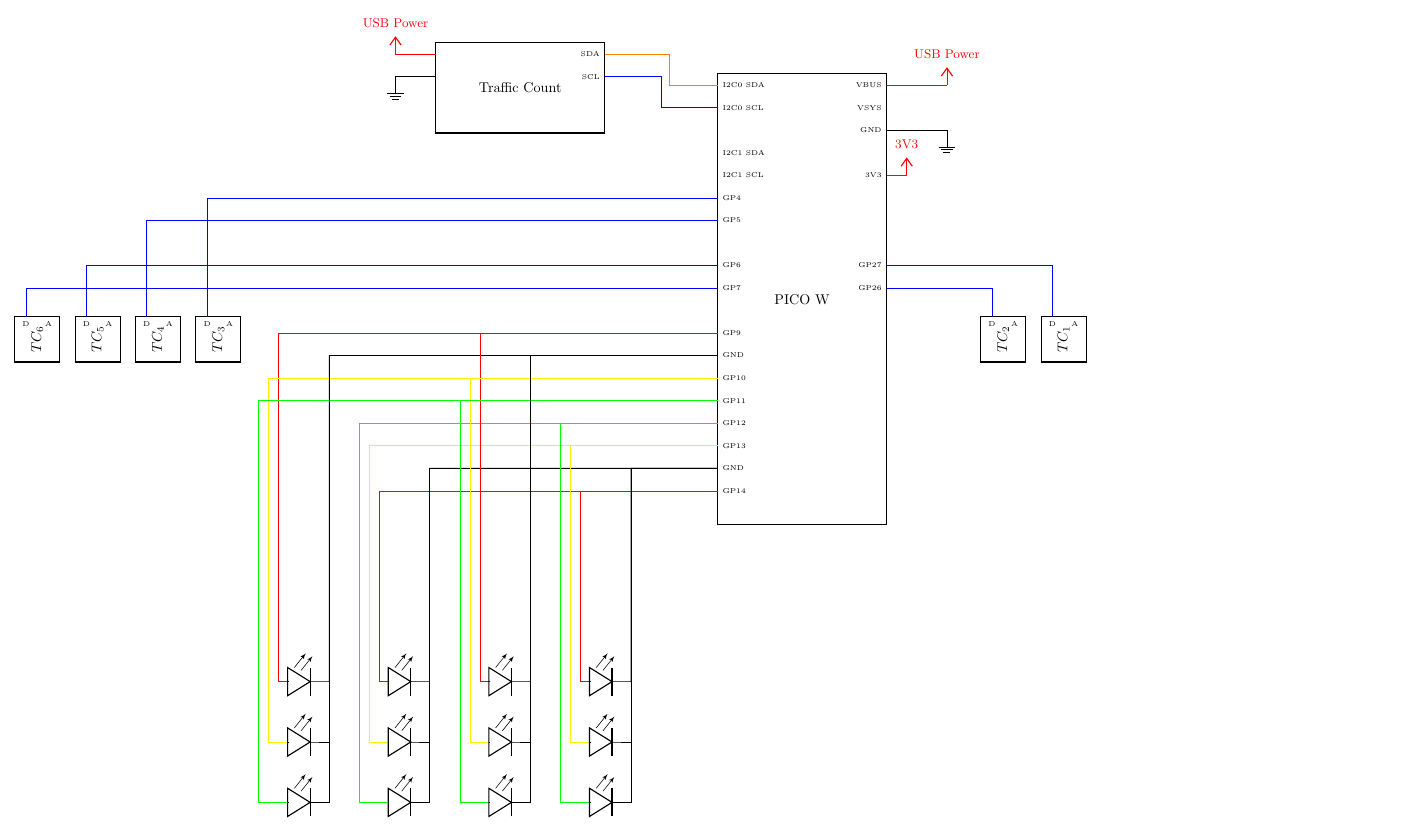
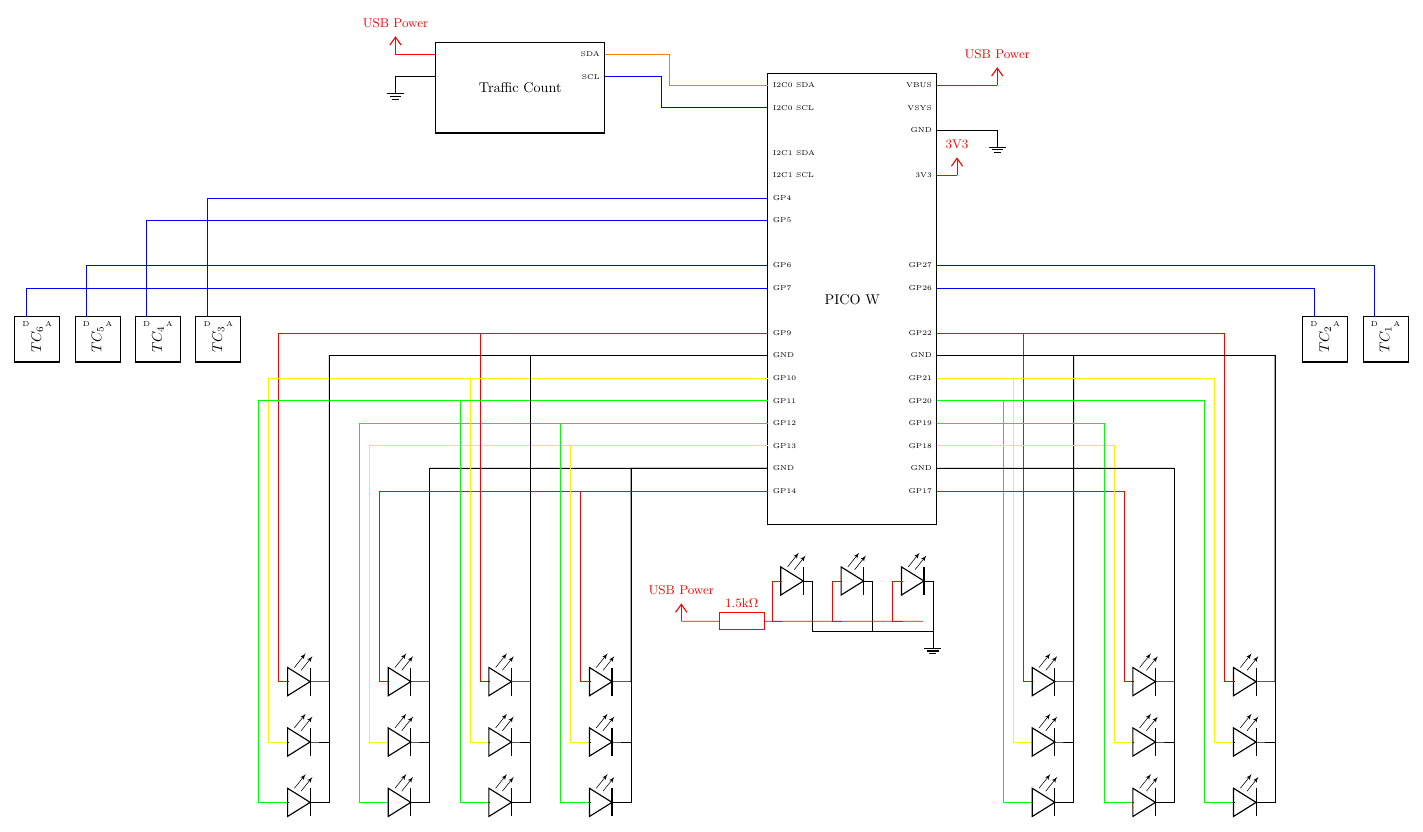
Before and after one commit to thoherr/smart.city.kempten, a LaTeX figure (docs/wiring_inner_city_2.tex): the whole page. Compiled offline with pdfLaTeX.

Commit message:
add LED light for PICO and second traffic crossing

```diff
--- a/docs/wiring_inner_city_2.tex
+++ b/docs/wiring_inner_city_2.tex
@@ -20,7 +20,7 @@
  \node [left, font=\tiny] at (display.pin 8) {SDA};
  \node [left, font=\tiny] at (display.pin 7) {SCL};
 
-\draw (12,1) node[dipchip,
+\draw (13.25,1) node[dipchip,
  num pins=40,
  hide numbers,
  no topmark,
@@ -48,6 +48,15 @@
 \node [right, font=\tiny] at (P.pin 18) {GND};
 \node [right, font=\tiny] at (P.pin 19) {GP14};
 
+\node [left, font=\tiny] at (P.pin 22) {GP17};
+\node [left, font=\tiny] at (P.pin 23) {GND};
+\node [left, font=\tiny] at (P.pin 24) {GP18};
+\node [left, font=\tiny] at (P.pin 25) {GP19};
+\node [left, font=\tiny] at (P.pin 26) {GP20};
+\node [left, font=\tiny] at (P.pin 27) {GP21};
+\node [left, font=\tiny] at (P.pin 28) {GND};
+\node [left, font=\tiny] at (P.pin 29) {GP22};
+
 \node [left, font=\tiny] at (P.pin 31) {GP26};
 \node [left, font=\tiny] at (P.pin 32) {GP27};
 
@@ -55,6 +64,16 @@
 \node [left, font=\tiny] at (P.pin 38) {GND};
 \node [left, font=\tiny] at (P.pin 39) {VSYS};
 \node [left, font=\tiny] at (P.pin 40) {VBUS};
+
+\foreach \x in {0,...,2} {
+ \draw (11.5+\x*1.5,-6) to[empty led] (12+\x*1.5,-6);
+ \draw [color=red] (11.5+\x*1.5,-6) -- ++(-0.25,0) |- (11.5+\x*1.5,-7);
+ \draw (12+\x*1.5,-6) -- ++(0.25,0) |- (12.25+\x*1.5,-7.25);
+ }
+
+\draw [color=red] (9,-7) node[vcc, font=\small]{USB Power} to[R=1.5\si{\kilo\ohm}, font=\small] ++(3,0) -- ++(3,0);
+\draw (12.25, -7.25) -- ++(3.0,0) node[ground, font=\small]{};
+
 
 \foreach \column in {1,...,4} {
   \foreach \light in {1,...,3} {
@@ -95,6 +114,46 @@
     }
 }
 
+ \foreach \column in {1,...,3} {
+  \foreach \light in {1,...,3} {
+
+    \ifnum\light=1
+      \ifodd\column
+        \draw [color=red] (P.pin 29) -| (15.25+\column*2.5-\light*0.25,-5-\light*.25);
+      \else
+        \draw [color=red] (P.pin 22) -| (15.25+\column*2.5-\light*0.25,-5-\light*.25);
+      \fi
+      \draw [color=red] (15.25+\column*2.5-\light*0.25,-5-\light*.25) -- (15.25+\column*2.5-\light*0.25,-7-\light*1.5) -- (15.25+\column*2.5,-7-\light*1.5);
+    \fi
+
+    \ifnum\light=2
+      \ifodd\column
+        \draw [color=yellow] (P.pin 27) -| (15.25+\column*2.5-\light*0.25,-5-\light*.25);
+      \else
+        \draw [color=yellow] (P.pin 24) -| (15.25+\column*2.5-\light*0.25,-5-\light*.25);
+      \fi
+       \draw [color=yellow] (15.25+\column*2.5-\light*0.25,-5-\light*.25) -- (15.25+\column*2.5-\light*0.25,-7-\light*1.5) -- (15.25+\column*2.5,-7-\light*1.5);
+    \fi
+
+    \ifnum\light=3
+      \ifodd\column
+        \draw [color=green] (P.pin 26) -| (15.25+\column*2.5-\light*0.25,-5-\light*.25);
+      \else
+        \draw [color=green] (P.pin 25) -| (15.25+\column*2.5-\light*0.25,-5-\light*.25);
+      \fi
+       \draw [color=green] (15.25+\column*2.5-\light*0.25,-5-\light*.25) -- (15.25+\column*2.5-\light*0.25,-7-\light*1.5) -- (15.25+\column*2.5,-7-\light*1.5);
+    \fi
+
+    \ifodd\column
+      \newcommand\ground{28}
+    \else
+      \newcommand\ground{23}
+    \fi
+    \draw (15.25+\column*2.5,-7-\light*1.5) to[empty led] (15.75+\column*2.5,-7-\light*1.5) -- ++(0.5,0) |- (P.pin \inteval\ground);
+    }
+}
+
+
 \draw [color=orange] (display.pin 8) -- ++(1.6,0) |- (P.pin 1) -- (P.pin 1){};
 \draw [color=blue] (display.pin 7) -- ++(1.4,0) |- (P.pin 2) -- (P.pin 2){};
 
```
Also changed, not shown: docs/wiring_inner_city_2.pdf, docs/wiring_inner_city_2.tex (2 more changed lines).
